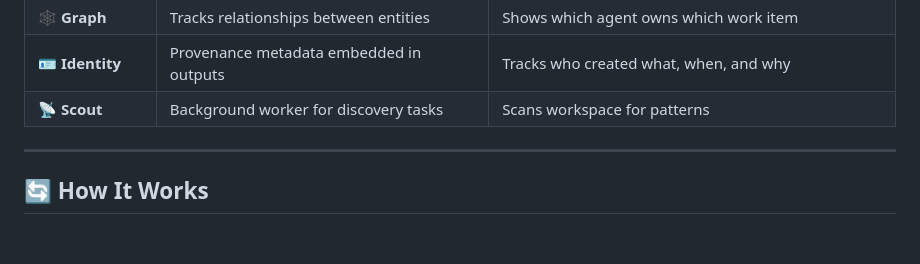
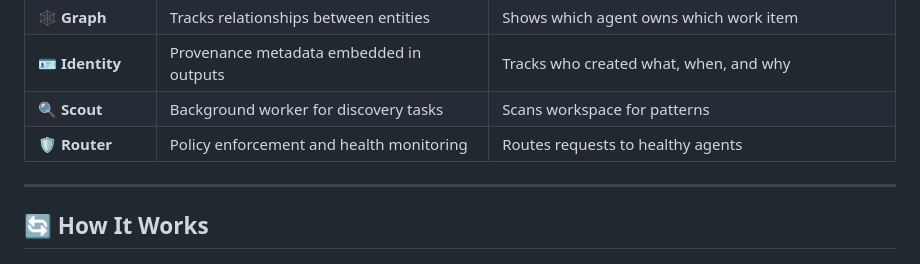
Before and after one commit to jnPiyush/AI-Squad, a Markdown page: README.md, the part around one of its changes. Drawn GitHub-style.

```diff
--- a/README.md
+++ b/README.md
@@ -80,7 +80,8 @@ graph TB
 | **🔗 Delegation** | Explicit assignment with audit trail | PM delegates API design to Architect |
 | **🕸️ Graph** | Tracks relationships between entities | Shows which agent owns which work item |
 | **🪪 Identity** | Provenance metadata embedded in outputs | Tracks who created what, when, and why |
-| **📡 Scout** | Background worker for discovery tasks | Scans workspace for patterns |
+| **🔍 Scout** | Background worker for discovery tasks | Scans workspace for patterns |
+| **🛡️ Router** | Policy enforcement and health monitoring | Routes requests to healthy agents |
 
 ---
 
```
Also changed, not shown: other parts of README.md (+7 -7 lines).
